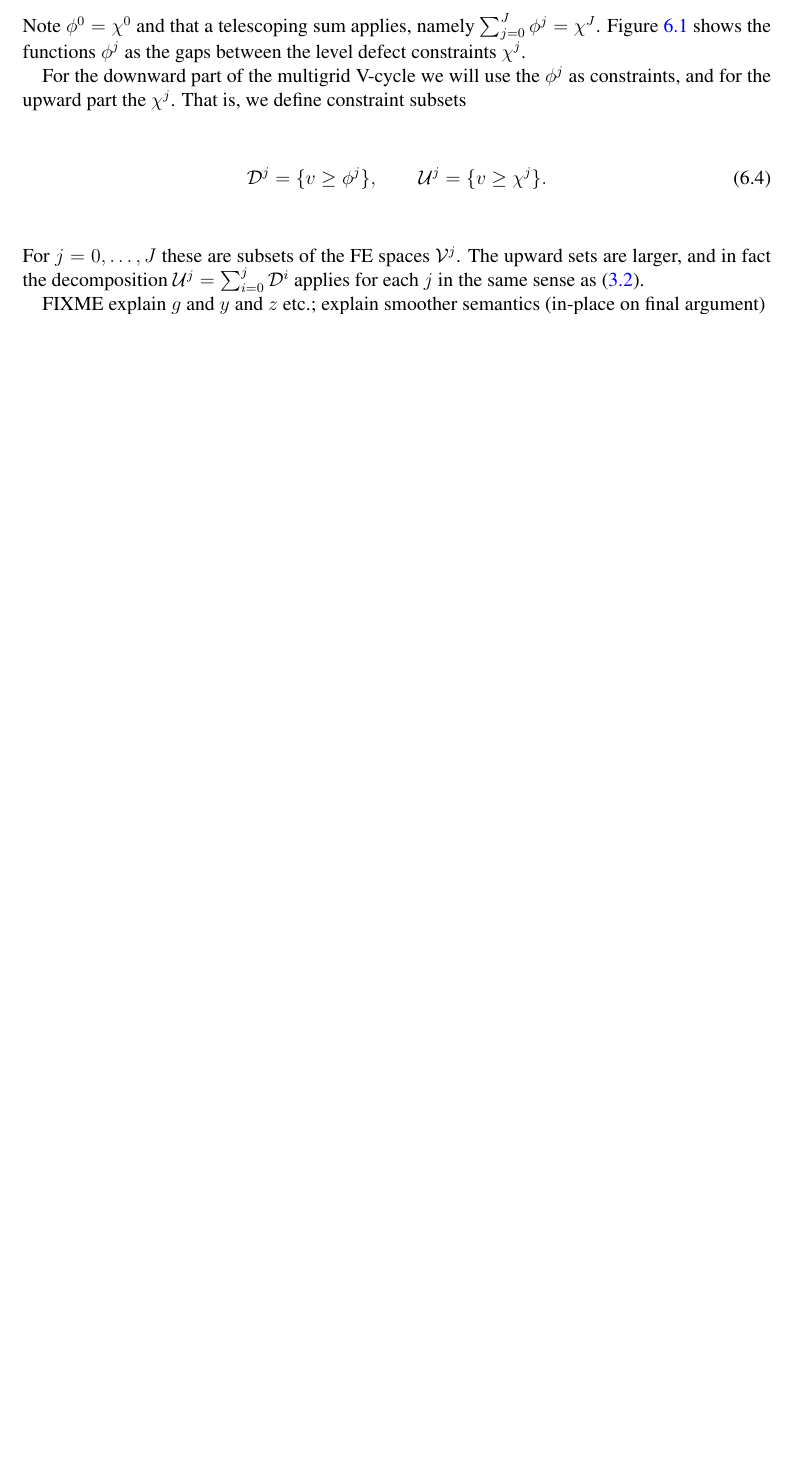
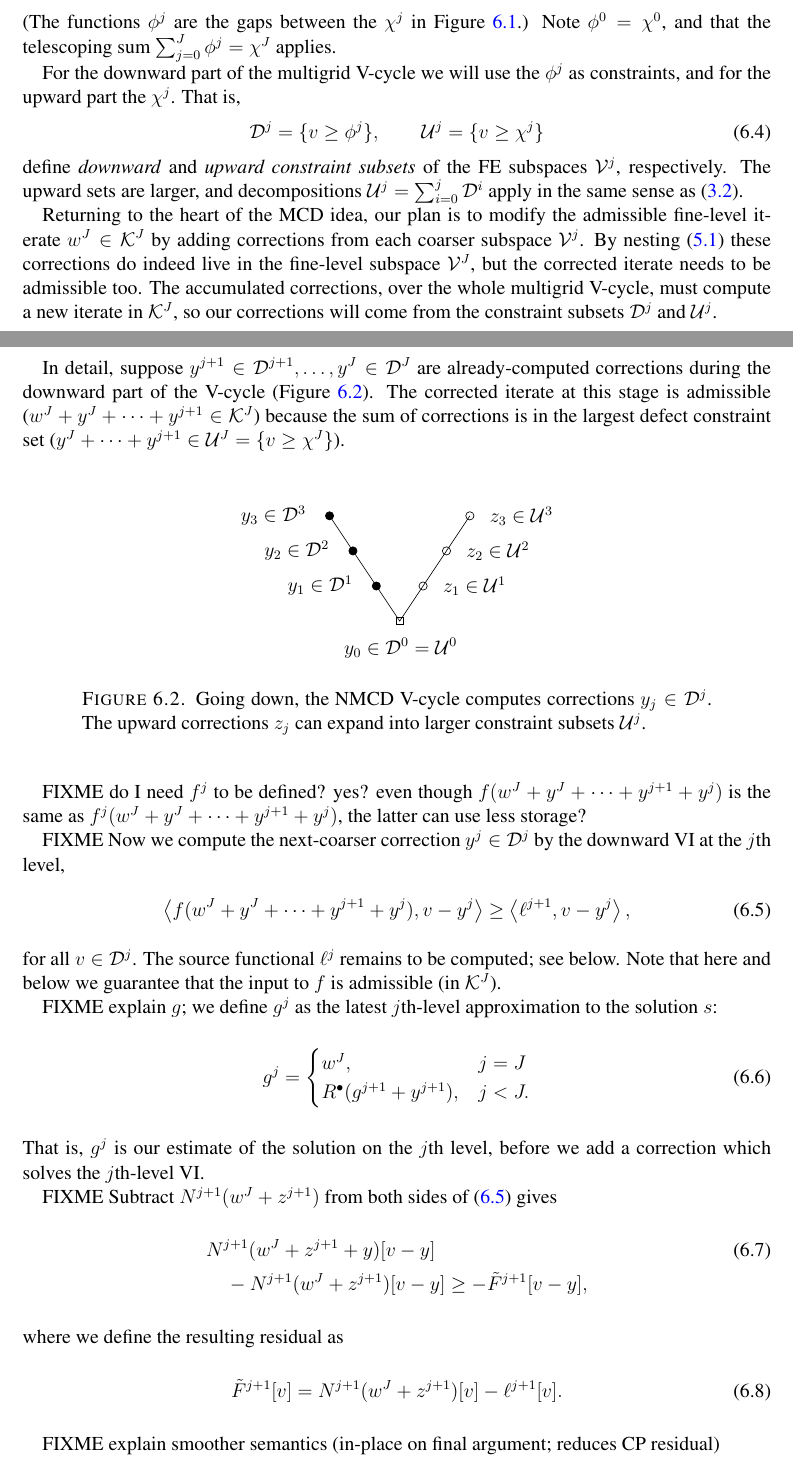
Before and after one commit to bueler/mcd-extended, a LaTeX paper (paper/mcd2.tex, which reads paper/tikz/nmcdvcycle.tex): part of page 11 of 13 before the commit and two parts of pages 11 and 12 of 14 after it, the two joined at a grey line, cut so that both start at the same text, the shorter picture padded with empty space. Compiled offline with pdfLaTeX.

Commit message:
work on constructing NMCD

```diff
--- a/paper/mcd2.tex
+++ b/paper/mcd2.tex
@@ -482,3 +489,7 @@ called the \emph{level defect constraints}.  A four-level example is shown in Fi
+\begin{equation}
+\phi^j = \chi^j - \chi^{j-1}. \label{eq:fe:philevels}
+\end{equation}
+(The functions $\phi^j$ are the gaps between the $\chi^j$ in Figure \ref{fig:chiphilevels}.)  Note $\phi^0=\chi^0$, and that the telescoping sum $\sum_{j=0}^J \phi^j = \chi^J$ applies.
 
 %REGENERATE using https://github.com/bueler/mg-glaciers:
 %$ cd mg-glaciers/py/
@@ -491,19 +502,52 @@ called the \emph{level defect constraints}.  A four-level example is shown in Fi
 \label{fig:chiphilevels}
 \end{figure}
 
-Denoting $\chi^{-1}=0$, for $j=0,\dots,J$ we also define the differences
+For the downward part of the multigrid V-cycle we will use the $\phi^j$ as constraints, and for the upward part the $\chi^j$.  That is,
 \begin{equation}
-\phi^j = \chi^j - \chi^{j-1}. \label{eq:fe:philevels}
+\mathcal{D}^j = \{v\ge \phi^j\}, \qquad \mathcal{U}^j = \{v\ge \chi^j\} \label{eq:fe:constraintsets}
 \end{equation}
-Note $\phi^0=\chi^0$ and that a telescoping sum applies, namely $\sum_{j=0}^J \phi^j = \chi^J$.  Figure \ref{fig:chiphilevels} shows the functions $\phi^j$ as the gaps between the level defect constraints $\chi^j$.
+define \emph{downward} and \emph{upward constraint subsets} of the FE subspaces $\mathcal{V}^j$, respectively.  The upward sets are larger, and decompositions $\mathcal{U}^j = \sum_{i=0}^j \mathcal{D}^i$ apply in the same sense as \eqref{eq:constraintdecomp}.
 
-For the downward part of the multigrid V-cycle we will use the $\phi^j$ as constraints, and for the upward part the $\chi^j$.  That is, we define constraint subsets
+Returning to the heart of the MCD idea, our plan is to modify the admissible fine-level iterate $w^J\in \mathcal{K}^J$ by adding corrections from each coarser subspace $\mathcal{V}^j$.  By nesting \eqref{eq:fe:nestedspaces} these corrections do indeed live in the fine-level subspace $\mathcal{V}^J$, but the corrected iterate needs to be admissible too.  The accumulated corrections, over the whole multigrid V-cycle, must compute a new iterate in $\mathcal{K}^J$, so our corrections will come from the constraint subsets $\mathcal{D}^j$ and $\mathcal{U}^j$.
+
+In detail, suppose $y^{j+1} \in \mathcal{D}^{j+1}, \dots, y^J \in \mathcal{D}^J$ are already-computed corrections during the downward part of the V-cycle (Figure \ref{fig:nmcdvcycle}).  The corrected iterate at this stage is admissible ($w^J + y^J + \dots + y^{j+1} \in \mathcal{K}^J$) because the sum of corrections is in the largest defect constraint set ($y^J + \dots + y^{j+1} \in \mathcal{U}^J = \{v\ge \chi^J\}$).
+
+\begin{figure}[h]
+\begin{center}
+\input{tikz/nmcdvcycle.tex}
+\end{center}
+\caption{Going down, the NMCD V-cycle computes corrections $y_j \in \mathcal{D}^j$.  The upward corrections $z_j$ can expand into larger constraint subsets $\mathcal{U}^j$.}
+\label{fig:nmcdvcycle}
+\end{figure}
+
+FIXME do I need $f^j$ to be defined?  yes?  even though $f(w^J+y^J + \dots + y^{j+1} +y^j)$ is the same as $f^j(w^J+y^J + \dots + y^{j+1} +y^j)$, the latter can use less storage?
+
+FIXME Now we compute the next-coarser correction $y^j \in \mathcal{D}^j$ by the downward VI at the $j$th level,
 \begin{equation}
-\mathcal{D}^j = \{v\ge \phi^j\}, \qquad \mathcal{U}^j = \{v\ge \chi^j\}. \label{eq:fe:constraintsets}
+\ip{f(w^J+y^J + \dots + y^{j+1} +y^j)}{v-y^j} \ge \ip{\ell^{j+1}}{v-y^j}, \label{eq:fe:levelvi}
 \end{equation}
-For $j=0,\dots,J$ these are subsets of the FE spaces $\mathcal{V}^j$.  The upward sets are larger, and in fact the decomposition $\mathcal{U}^j = \sum_{i=0}^j \mathcal{D}^i$ applies for each $j$ in the same sense as \eqref{eq:constraintdecomp}.
+for all $v \in \mathcal{D}^j$.  The source functional $\ell^j$ remains to be computed; see below.  Note that here and below we guarantee that the input to $f$ is admissible (in $\mathcal{K}^J$).
 
-FIXME explain $g$ and $y $ and $z$ etc.; explain smoother semantics (in-place on final argument)
+FIXME explain $g$; we define $g^j$ as the latest $j$th-level approximation to the solution $s$:
+\begin{equation}
+g^j = \begin{cases} w^J, & j=J \\
+                    \iR(g^{j+1} + y^{j+1}), & j < J.
+      \end{cases}  \label{eq:fe:defineg}
+\end{equation}
+That is, $g^j$ is our estimate of the solution on the $j$th level, before we add a correction which solves the $j$th-level VI.
+
+FIXME Subtract $N^{j+1}(w^J+z^{j+1})$ from both sides of \eqref{eq:fe:levelvi} gives
+\begin{align}
+&N^{j+1}(w^J+z^{j+1}+y)[v-y] \label{eq:siaVIFEprecoarsetwo} \\
+&\quad - N^{j+1}(w^J+z^{j+1})[v-y] \ge - \tilde F^{j+1}[v-y], \notag
+\end{align}
+where we define the resulting residual as
+\begin{equation}
+\tilde F^{j+1}[v] = N^{j+1}(w^J+z^{j+1})[v] - \ell^{j+1}[v].
+\end{equation}
+
+
+FIXME explain smoother semantics (in-place on final argument; reduces CP residual)
 
 \pseudoset{
 ctfont=\textsl,%
--- /dev/null
+++ b/paper/tikz/nmcdvcycle.tex
@@ -0,0 +1,16 @@
+\begin{tikzpicture}[scale=1.0]
+  \pgfmathsetmacro\hstep{0.5}
+  \pgfmathsetmacro\vstep{0.75}
+  \pgfmathsetmacro\ceps{0.08}   % size of square for coarse grid
+
+% V-cycle with MCD down-obstacle and up-obstacle annotations
+  \draw[black,thin] (-\hstep,3*\vstep) -- (0.0,2*\vstep) -- (\hstep,\vstep) --  (2*\hstep,0.0)
+                    -- (3*\hstep,\vstep) -- (4*\hstep,2*\vstep) -- (5*\hstep,3*\vstep);
+  \filldraw (-\hstep,3*\vstep) node[xshift=-12mm] {$y_3 \in \mathcal{D}^3$} circle (2.5pt);
+  \filldraw (0.0,2*\vstep) node[xshift=-12mm] {$y_2 \in \mathcal{D}^2$} circle (2.5pt);
+  \filldraw (\hstep,\vstep) node[xshift=-12mm] {$y_1 \in \mathcal{D}^1$} circle (2.5pt);
+  \draw     (2*\hstep-\ceps,-\ceps) node[xshift=1mm,yshift=-5mm] {$y_0 \in \mathcal{D}^0 = \mathcal{U}^0$} rectangle (2*\hstep+\ceps,+\ceps);
+  \draw     (3*\hstep,\vstep) node[xshift=11mm] {$z_1 \in \mathcal{U}^1$} circle (2.5pt);
+  \draw     (4*\hstep,2*\vstep) node[xshift=11mm] {$z_2 \in \mathcal{U}^2$} circle (2.5pt);
+  \draw     (5*\hstep,3*\vstep) node[xshift=11mm] {$z_3 \in \mathcal{U}^3$} circle (2.5pt);
+\end{tikzpicture}
```
Also changed, not shown: paper/mcd2.tex (19 more changed lines).
